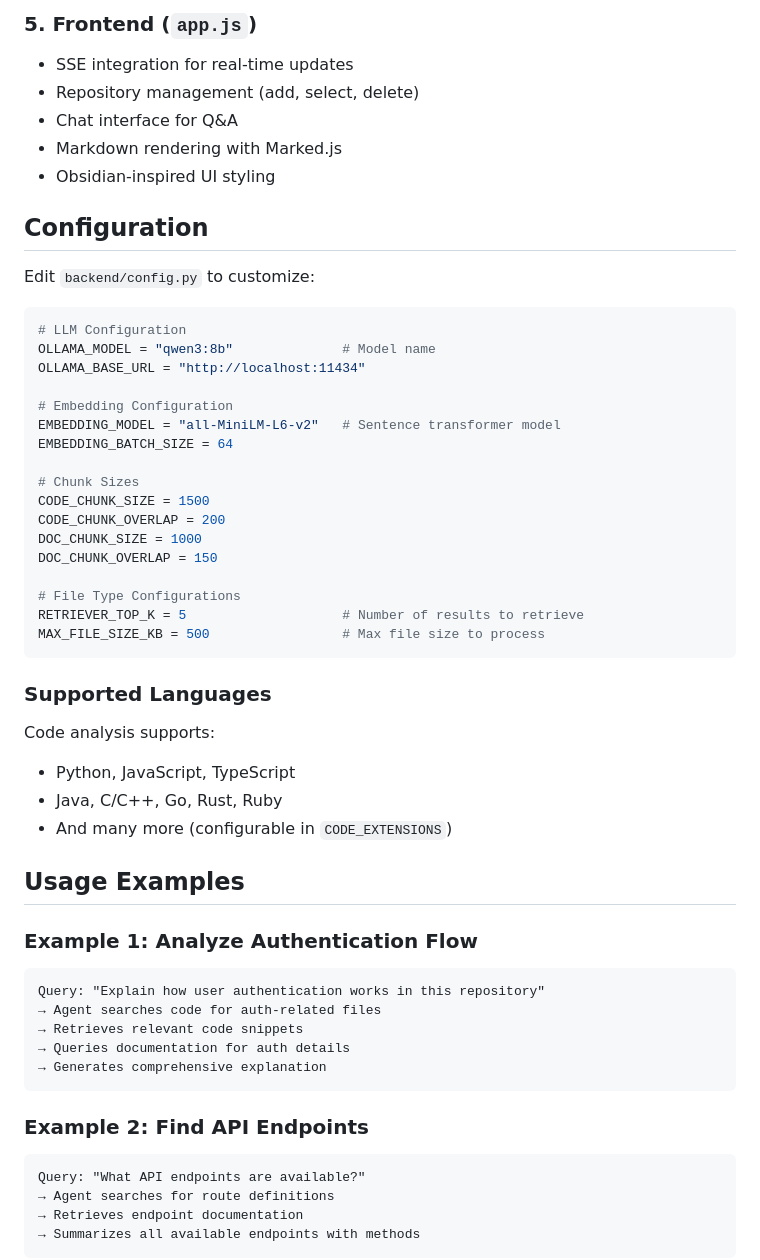
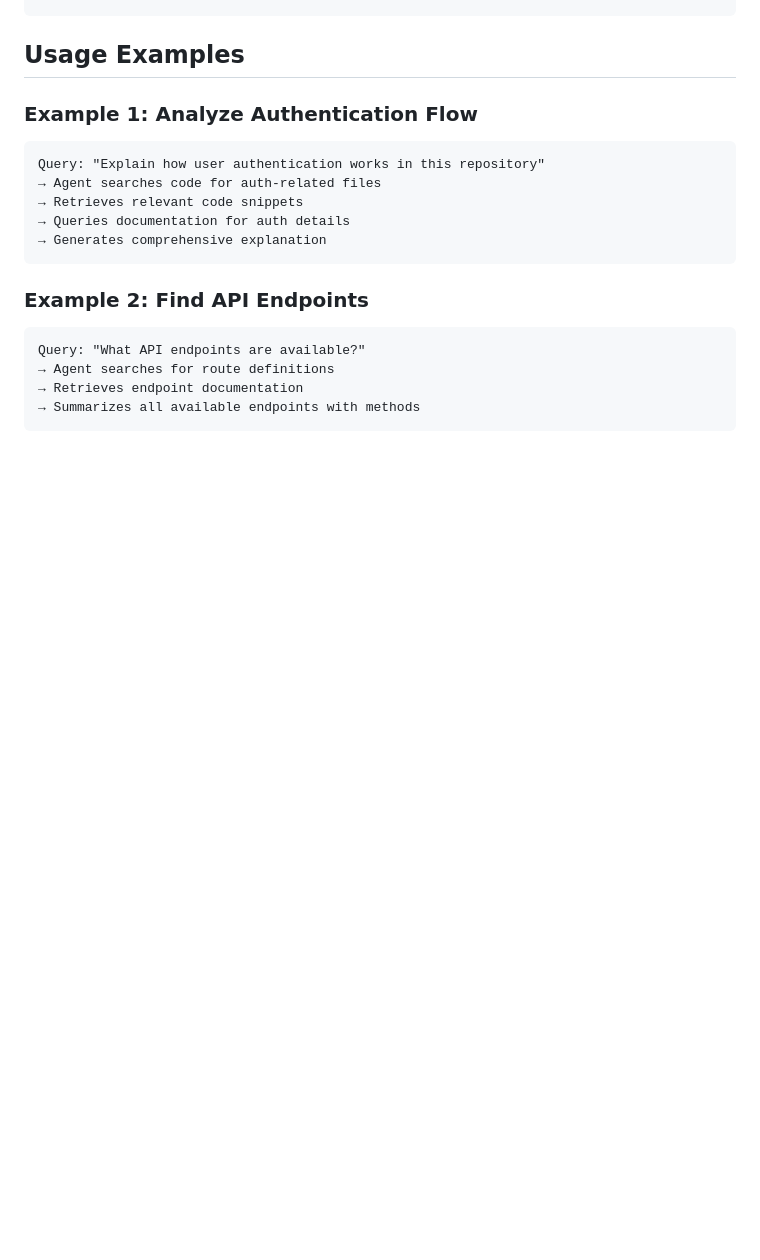
Before and after one commit to thepadmashali17/GitHub-Repository-Intelligence-System, a Markdown page: README.md, the part around one of its changes. Rendered like a GitHub page; blank space fills up the shorter version.

````diff
--- a/README.md
+++ b/README.md
@@ -225,40 +143,3 @@ Browser Display
-### 5. **Frontend** (`app.js`)
-- SSE integration for real-time updates
-- Repository management (add, select, delete)
-- Chat interface for Q&A
-- Markdown rendering with Marked.js
-- Obsidian-inspired UI styling
-
-## Configuration
-
-Edit `backend/config.py` to customize:
-
-```python
-# LLM Configuration
-OLLAMA_MODEL = "qwen3:8b"              # Model name
-OLLAMA_BASE_URL = "http://localhost:11434"
-
-# Embedding Configuration
-EMBEDDING_MODEL = "all-MiniLM-L6-v2"   # Sentence transformer model
-EMBEDDING_BATCH_SIZE = 64
-
-# Chunk Sizes
-CODE_CHUNK_SIZE = 1500
-CODE_CHUNK_OVERLAP = 200
-DOC_CHUNK_SIZE = 1000
-DOC_CHUNK_OVERLAP = 150
-
-# File Type Configurations
-RETRIEVER_TOP_K = 5                    # Number of results to retrieve
-MAX_FILE_SIZE_KB = 500                 # Max file size to process
-```
-
-### Supported Languages
-
-Code analysis supports:
-- Python, JavaScript, TypeScript
-- Java, C/C++, Go, Rust, Ruby
-- And many more (configurable in `CODE_EXTENSIONS`)
 
 ## Usage Examples
 
````
Also changed, not shown: other parts of README.md (+0 -133 lines).
